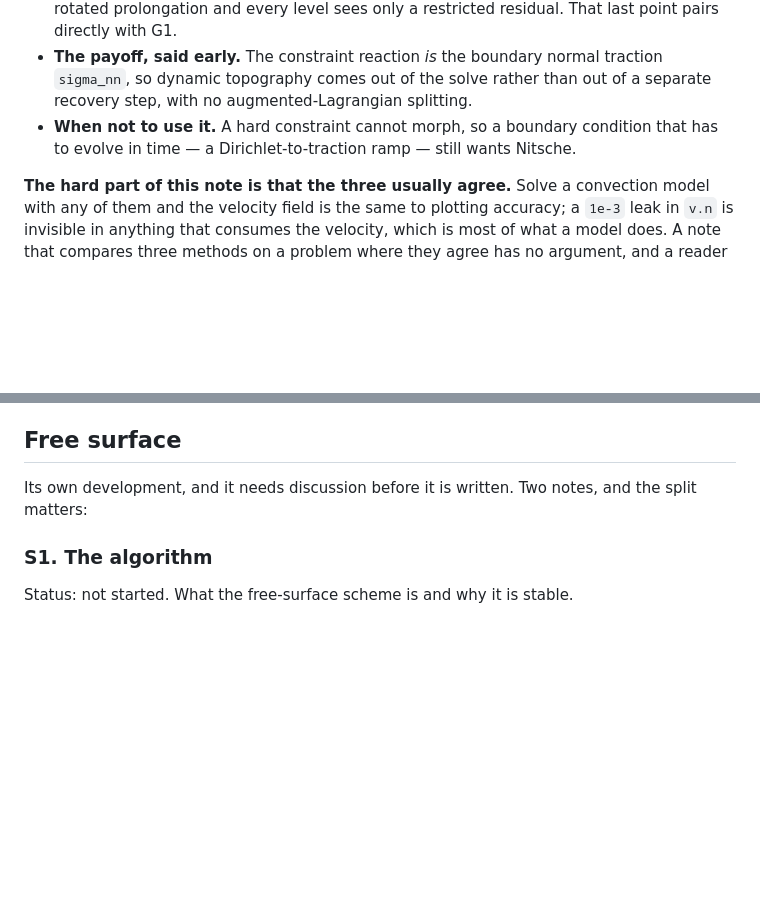
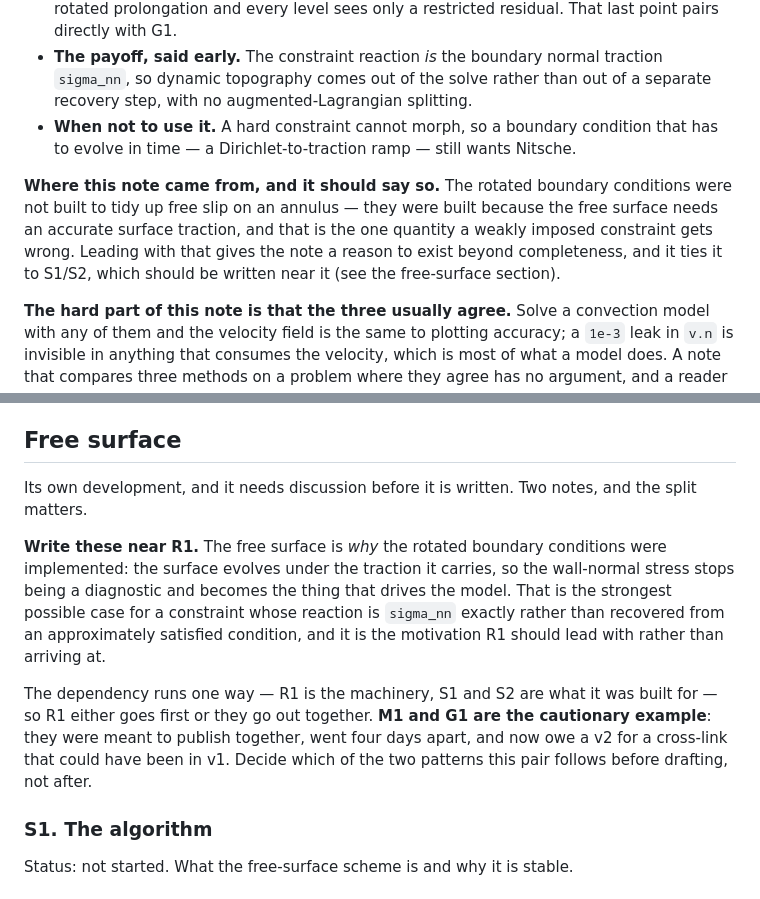
Before and after one commit to Underworld-Technical-Notes/underworldcode.org, a Markdown page: WRITING-PLAN.md, 2 parts joined by grey strips. GitHub-like rendering; blank space fills up the shorter version.

Commit message:
Tie R1 to the free-surface notes, which are why it exists
The rotated boundary conditions were not built to tidy up free slip on an
annulus. They were built because a free surface evolves under the traction it
carries, so the wall-normal stress stops being a diagnostic and becomes the
thing driving the model — which is the strongest case there is for a constraint
whose reaction is sigma_nn exactly rather than recovered from a condition that
was only approximately satisfied.

R1 should lead with that rather than arrive at it, and the free-surface entries
now record the dependency from their side. It runs one way: R1 is the
machinery, S1 and S2 are what it was for, so R1 goes first or they go together.

M1 and G1 are noted there as the cautionary example — meant to publish
together, went four days apart, and now owe a v2 for a cross-link that could
have been in v1.

Underworld development team with AI support from Claude Code

```diff
--- a/WRITING-PLAN.md
+++ b/WRITING-PLAN.md
@@ -264,6 +264,13 @@ in the note rather than asserted.
   condition that has to evolve in time — a Dirichlet-to-traction ramp — still
   wants Nitsche.
 
+**Where this note came from, and it should say so.** The rotated boundary
+conditions were not built to tidy up free slip on an annulus — they were built
+because the free surface needs an accurate surface traction, and that is the
+one quantity a weakly imposed constraint gets wrong. Leading with that gives
+the note a reason to exist beyond completeness, and it ties it to S1/S2, which
+should be written near it (see the free-surface section).
+
 **The hard part of this note is that the three usually agree.** Solve a
 convection model with any of them and the velocity field is the same to
 plotting accuracy; a `1e-3` leak in `v.n` is invisible in anything that
@@ -423,7 +430,21 @@ should be acknowledged as such.
 ## Free surface
 
 Its own development, and it needs discussion before it is written. Two notes,
-and the split matters:
+and the split matters.
+
+**Write these near R1.** The free surface is *why* the rotated boundary
+conditions were implemented: the surface evolves under the traction it carries,
+so the wall-normal stress stops being a diagnostic and becomes the thing that
+drives the model. That is the strongest possible case for a constraint whose
+reaction is `sigma_nn` exactly rather than recovered from an approximately
+satisfied condition, and it is the motivation R1 should lead with rather than
+arriving at.
+
+The dependency runs one way — R1 is the machinery, S1 and S2 are what it was
+built for — so R1 either goes first or they go out together. **M1 and G1 are
+the cautionary example**: they were meant to publish together, went four days
+apart, and now owe a v2 for a cross-link that could have been in v1. Decide
+which of the two patterns this pair follows before drafting, not after.
 
 ### S1. The algorithm
 
```
